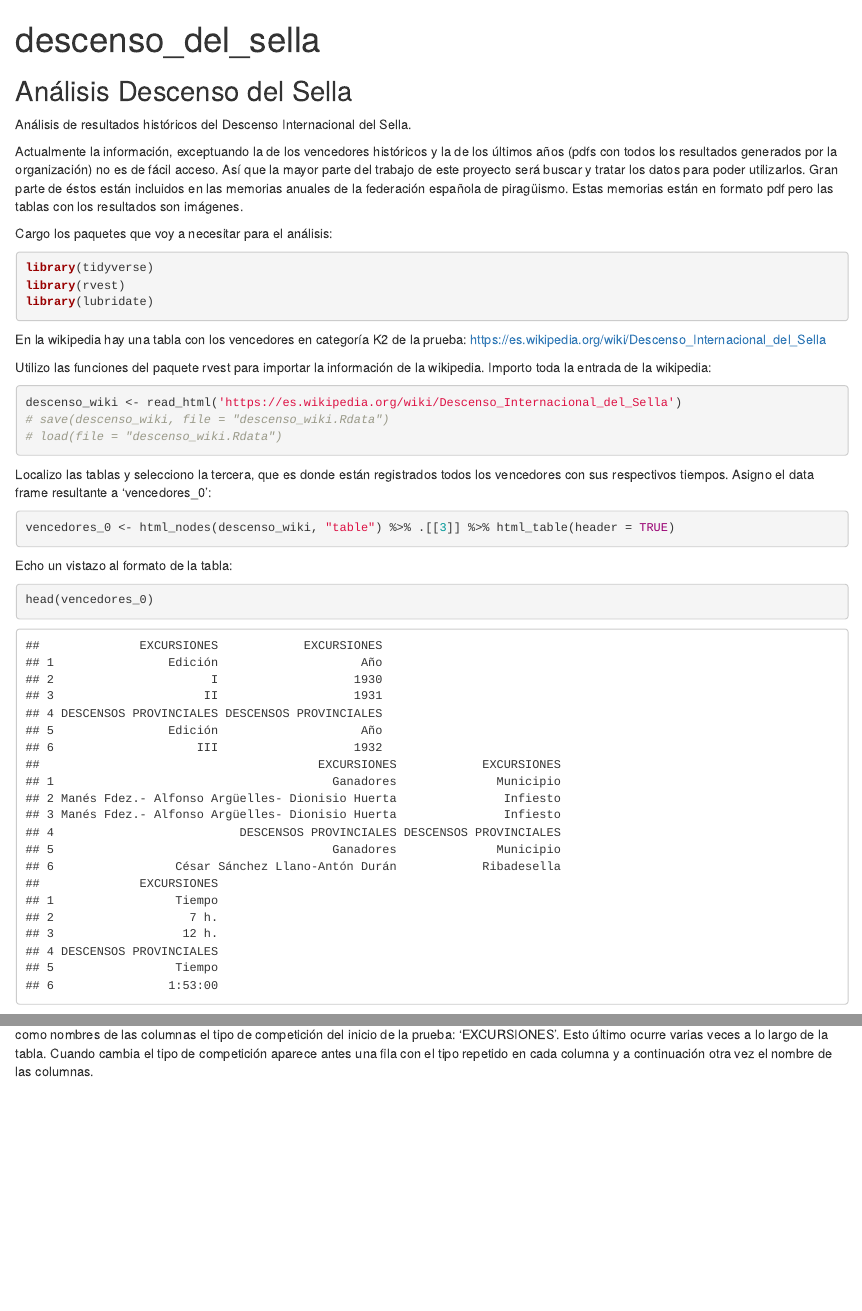
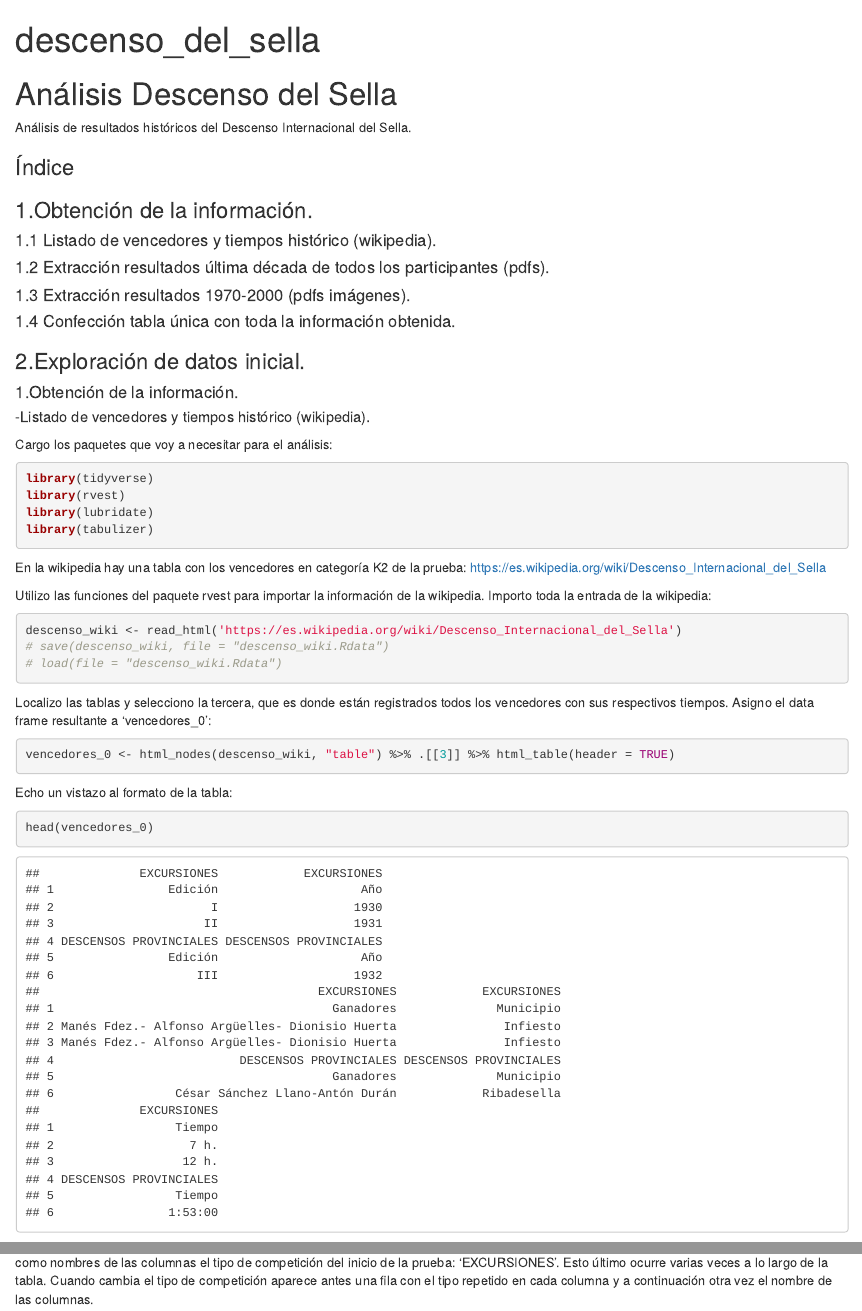
Before and after one commit to sergioberdiales/descenso_del_sella, an R Markdown document (descenso_del_sella.Rmd): the page in a window 1100 px wide, from its top, and a second part further down, joined at a grey line. The pictures show the output file descenso_del_sella.html that the author committed with the source, opened offline.

Commit message:
Reestructuracion contenido (indice). Inicio proceso extraccion info de pdfs de resultados de los ultimos anos.

````diff
--- a/descenso_del_sella.Rmd
+++ b/descenso_del_sella.Rmd
@@ -7,11 +7,22 @@ output: html_document
 knitr::opts_chunk$set(echo = TRUE)
 ```
 
-## Análisis Descenso del Sella
+# Análisis Descenso del Sella
 
 Análisis de resultados históricos del Descenso Internacional del Sella.
 
-Actualmente la información, exceptuando la de los vencedores históricos y la de los últimos años (pdfs con todos los resultados generados por la organización) no es de fácil acceso. Así que la mayor parte del trabajo de este proyecto será buscar y tratar los datos para poder utilizarlos. Gran parte de éstos están incluidos en las memorias anuales de la federación española de piragüismo. Estas memorias están en formato pdf pero las tablas con los resultados son imágenes.
+### Índice
+
+### 1.Obtención de la información.
+#### 1.1 Listado de vencedores y tiempos histórico (wikipedia).
+#### 1.2 Extracción resultados última década de todos los participantes (pdfs).
+#### 1.3 Extracción resultados 1970-2000 (pdfs imágenes).
+#### 1.4 Confección tabla única con toda la información obtenida.
+
+### 2.Exploración de datos inicial.
+
+#### 1.Obtención de la información.
+##### 1.1 Listado de vencedores y tiempos histórico (wikipedia).
 
 Cargo los paquetes que voy a necesitar para el análisis:
 
@@ -19,6 +30,7 @@ Cargo los paquetes que voy a necesitar para el análisis:
 library(tidyverse)
 library(rvest)
 library(lubridate)
+library(tabulizer)
 ```
 
 En la wikipedia hay una tabla con los vencedores en categoría K2 de la prueba: https://es.wikipedia.org/wiki/Descenso_Internacional_del_Sella
````
Also changed, not shown: descenso_del_sella.html, descenso_del_sella.Rmd (4 more changed lines).
